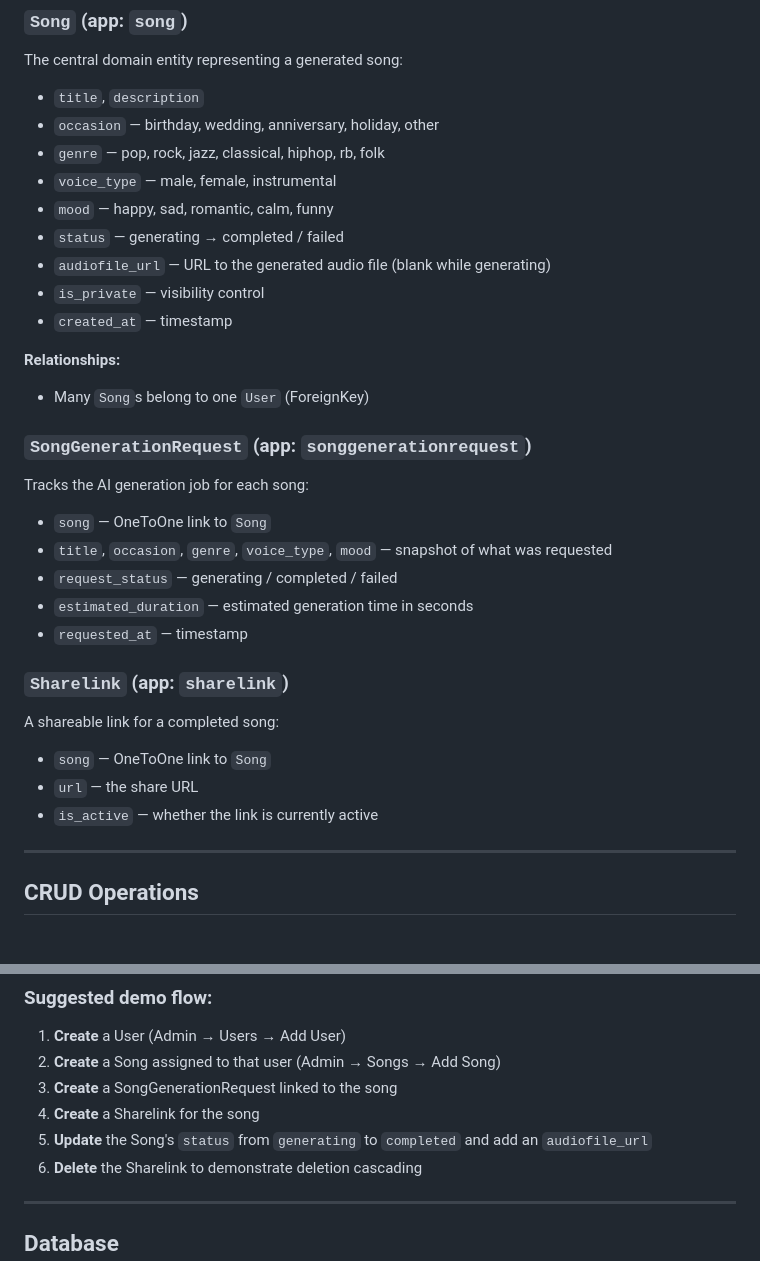
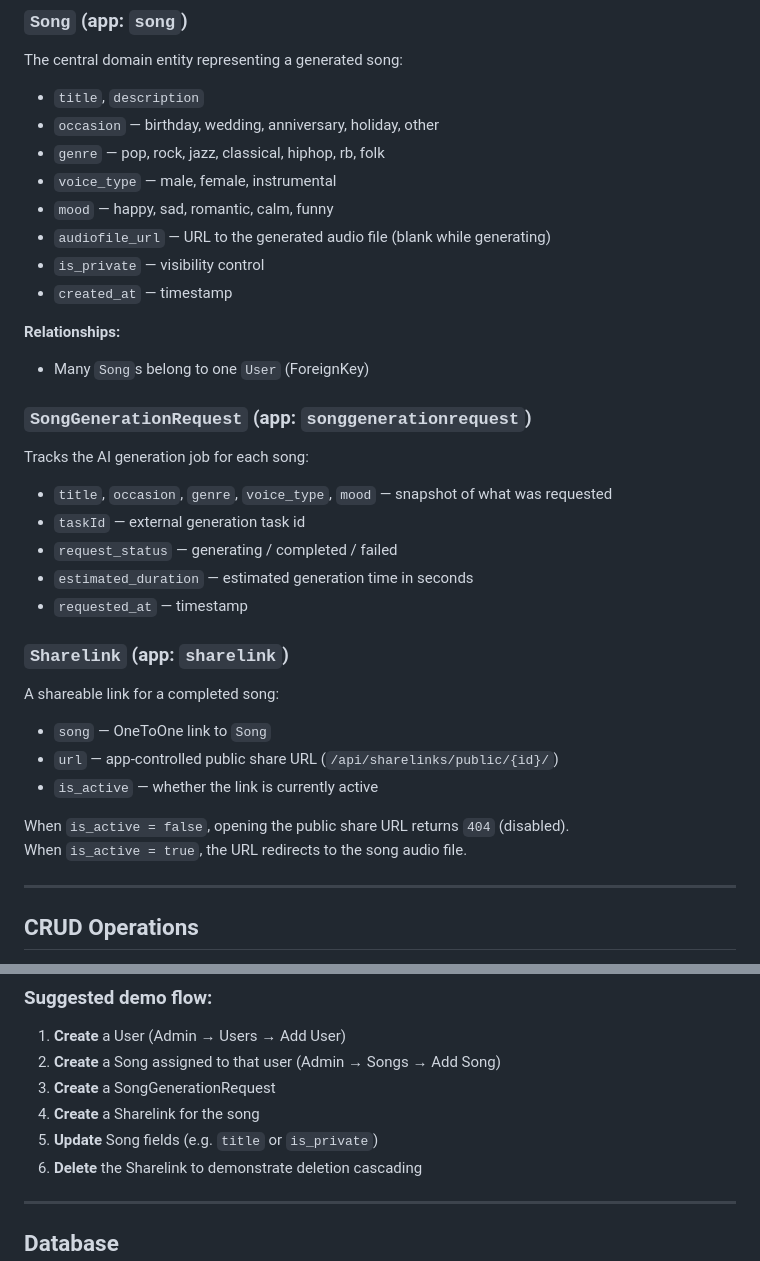
Before and after one commit to PPXNN/cithai-django, a Markdown page: README.md, 2 parts joined by grey strips. Rendered like a GitHub page.

```diff
--- a/README.md
+++ b/README.md
@@ -160,7 +166,6 @@ The central domain entity representing a generated song:
 - `genre` — pop, rock, jazz, classical, hiphop, rb, folk
 - `voice_type` — male, female, instrumental
 - `mood` — happy, sad, romantic, calm, funny
-- `status` — generating → completed / failed
 - `audiofile_url` — URL to the generated audio file (blank while generating)
 - `is_private` — visibility control
 - `created_at` — timestamp
@@ -170,8 +175,8 @@ The central domain entity representing a generated song:
 
 ### `SongGenerationRequest` (app: `songgenerationrequest`)
 Tracks the AI generation job for each song:
-- `song` — OneToOne link to `Song`
 - `title`, `occasion`, `genre`, `voice_type`, `mood` — snapshot of what was requested
+- `taskId` — external generation task id
 - `request_status` — generating / completed / failed
 - `estimated_duration` — estimated generation time in seconds
 - `requested_at` — timestamp
@@ -179,8 +184,11 @@ Tracks the AI generation job for each song:
 ### `Sharelink` (app: `sharelink`)
 A shareable link for a completed song:
 - `song` — OneToOne link to `Song`
-- `url` — the share URL
+- `url` — app-controlled public share URL (`/api/sharelinks/public/{id}/`)
 - `is_active` — whether the link is currently active
+
+When `is_active = false`, opening the public share URL returns `404` (disabled).
+When `is_active = true`, the URL redirects to the song audio file.
 
 ---
 
@@ -203,9 +211,9 @@ All CRUD operations are available through **Django Admin** at `/admin/`.
 ### Suggested demo flow:
 1. **Create** a User (Admin → Users → Add User)
 2. **Create** a Song assigned to that user (Admin → Songs → Add Song)
-3. **Create** a SongGenerationRequest linked to the song
+3. **Create** a SongGenerationRequest
 4. **Create** a Sharelink for the song
-5. **Update** the Song's `status` from `generating` to `completed` and add an `audiofile_url`
+5. **Update** Song fields (e.g. `title` or `is_private`)
 6. **Delete** the Sharelink to demonstrate deletion cascading
 
 ---
```
Also changed, not shown: other parts of README.md (+36 -10 lines).
